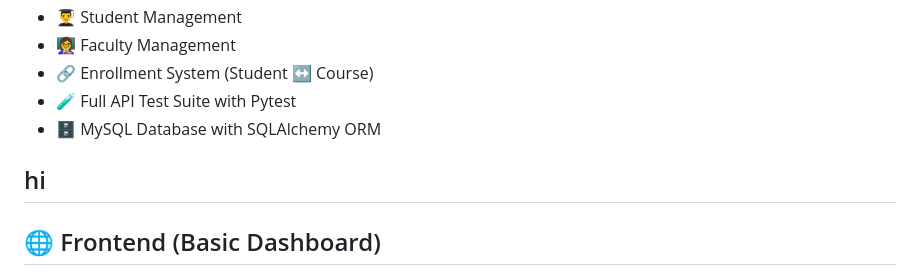
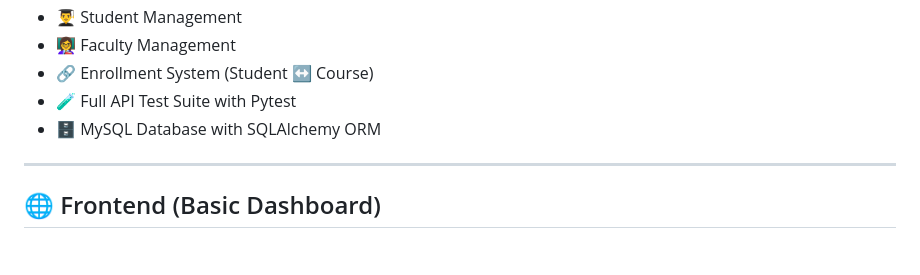
Before and after one commit to Dhruv-Cmds/University-Management, a Markdown page: README.md, the part around the change. GitHub-like rendering; blank space fills up the shorter version.

```diff
--- a/README.md
+++ b/README.md
@@ -16,7 +16,6 @@ A fully functional **full-stack** system built with **FastAPI** (backend) and a
 - 🧪 Full API Test Suite with Pytest
 - 🗄️ MySQL Database with SQLAlchemy ORM
 
-hi
 ---
 
 ## 🌐 Frontend (Basic Dashboard)
```
